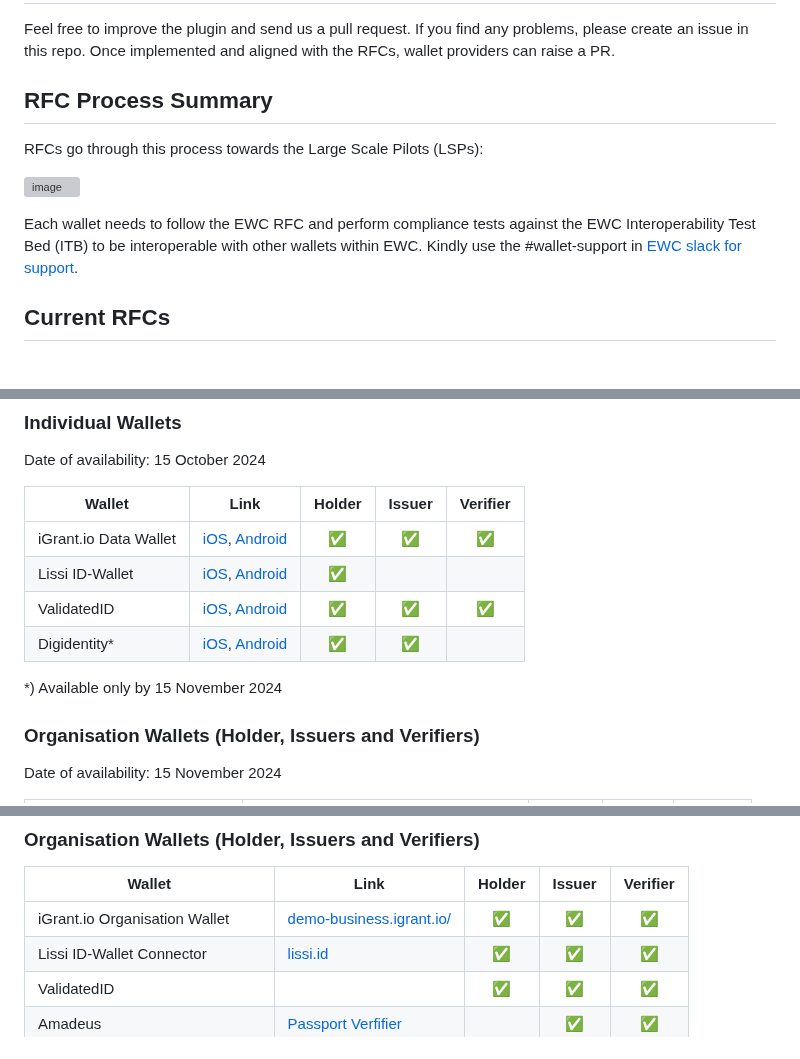
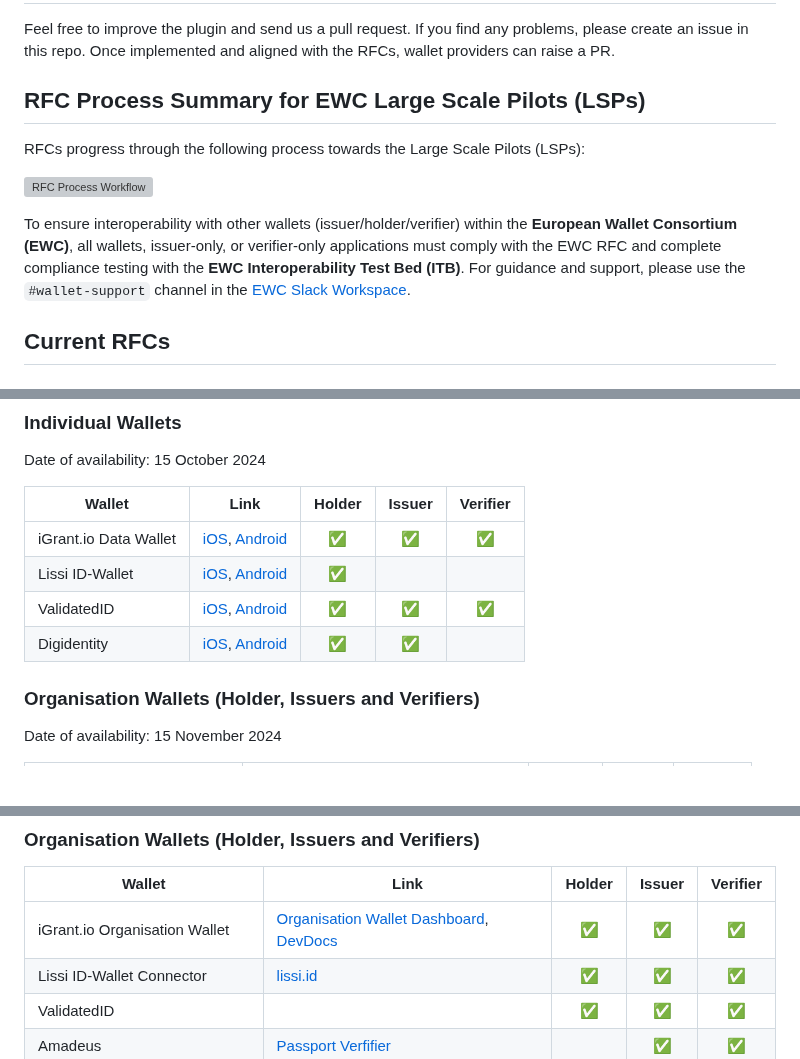
Before and after one commit to EWC-consortium/eudi-wallet-rfcs, a Markdown page: README.md, 3 parts joined by grey strips. Drawn GitHub-style; blank space fills up the shorter version; grey boxes are pictures that could not be loaded.

Commit message:
Fix: Updated RFC process summary to include issuers/verifiers

```diff
--- a/README.md
+++ b/README.md
@@ -24,13 +24,13 @@ This repository is created to align the implementation of digital wallets across
 
 Feel free to improve the plugin and send us a pull request. If you find any problems, please create an issue in this repo. Once implemented and aligned with the RFCs, wallet providers can raise a PR.
 
-## RFC Process Summary
+## RFC Process Summary for EWC Large Scale Pilots (LSPs)
 
-RFCs go through this process towards the Large Scale Pilots (LSPs):
+RFCs progress through the following process towards the Large Scale Pilots (LSPs):
 
-![image](https://github.com/user-attachments/assets/5fc6cf87-9364-47bc-8666-8817b07779df)
+![RFC Process Workflow](https://github.com/user-attachments/assets/5fc6cf87-9364-47bc-8666-8817b07779df)
 
-Each wallet needs to follow the EWC RFC and perform compliance tests against the EWC Interoperability Test Bed (ITB) to be interoperable with other wallets within EWC. Kindly use the #wallet-support in [EWC slack for support](https://eudigitaliden-gax7504.slack.com/archives/C063LNT4L4R).
+To ensure interoperability with other wallets (issuer/holder/verifier) within the **European Wallet Consortium (EWC)**, all wallets, issuer-only, or verifier-only applications must comply with the EWC RFC and complete compliance testing with the **EWC Interoperability Test Bed (ITB)**. For guidance and support, please use the `#wallet-support` channel in the [EWC Slack Workspace](https://eudigitaliden-gax7504.slack.com/archives/C063LNT4L4R).
 
 ## Current RFCs
 
@@ -72,9 +72,7 @@ Date of availability: 15 October 2024
 | iGrant.io Data Wallet | [iOS](https://apple.co/2Mz9nJp), [Android](https://play.google.com/store/apps/details?id=io.igrant.mobileagent)                                      |   ✅    |   ✅    |    ✅     |
 | Lissi ID-Wallet       | [iOS](https://testflight.apple.com/join/9AWbZISv), [Android](https://play.google.com/store/apps/details?id=io.lissi.mobile.android.beta)             |   ✅    |        |          |
 | ValidatedID           | [iOS](https://apps.apple.com/us/app/id-wallet-lsp/id6504026408), [Android](https://play.google.com/store/apps/details?id=com.vididentity.wallet.lsp) |   ✅    |   ✅    |    ✅     |
-| Digidentity\*         | [iOS](https://apps.apple.com/app/id916749732), [Android](https://play.google.com/store/apps/details?id=com.digidentity)                              |   ✅    |   ✅    |          |
-
-\*) Available only by 15 November 2024
+| Digidentity         | [iOS](https://apps.apple.com/app/id916749732), [Android](https://play.google.com/store/apps/details?id=com.digidentity)                              |   ✅    |   ✅    |          |
 
 ### Organisation Wallets (Holder, Issuers and Verifiers)
 
@@ -104,7 +102,7 @@ NOTE: These were the wallets compliant with EWC release 1.0.
 
 | Wallet                          | Link                                                                    | Holder | Issuer | Verifier |
 | ------------------------------- | ----------------------------------------------------------------------- | :----: | :----: | :------: |
-| iGrant.io Organisation Wallet   | [demo-business.igrant.io/](https://demo-business.igrant.io/)            |   ✅    |   ✅    |    ✅     |
+| iGrant.io Organisation Wallet   | [Organisation Wallet Dashboard](https://demo-business.igrant.io/), [DevDocs](https://docs.igrant.io/docs/organisation-wallet-overview/)            |   ✅    |   ✅    |    ✅     |
 | Lissi ID-Wallet Connector       | [lissi.id](https://lissi.id)                                            |   ✅    |   ✅    |    ✅     |
 | ValidatedID                     |                                                                         |   ✅    |   ✅    |    ✅     |
 | Amadeus                         | [Passport Verfifier](https://tid-wallet-dev.azurewebsites.net/passport) |        |   ✅    |    ✅     |
```
